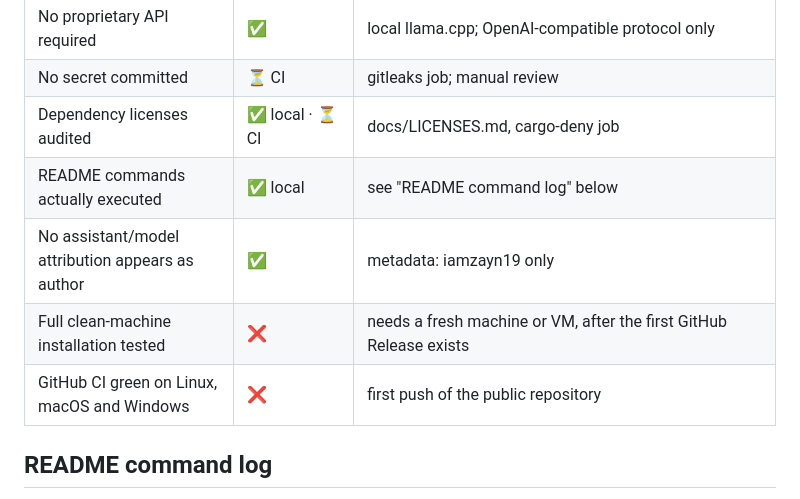
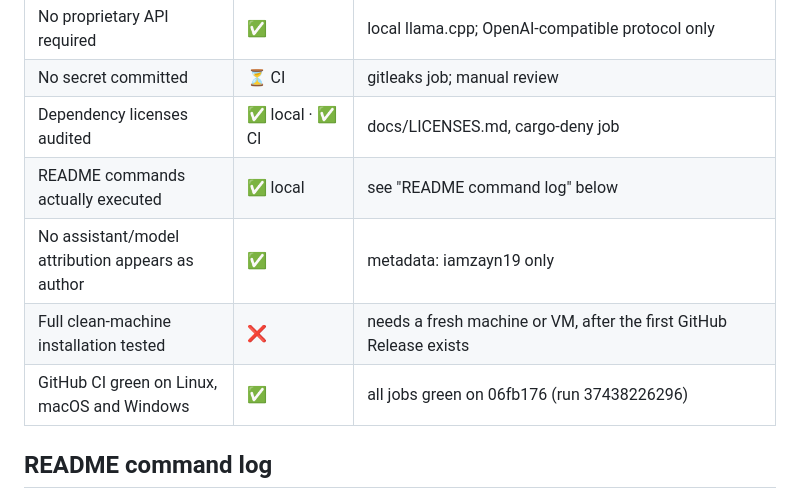
Before and after one commit to iamzayn19/kara, a Markdown page: docs/RELEASE_CHECKLIST.md, the part around one of its changes. GitHub-like rendering.

Commit message:
Record green CI status in release checklist

```diff
--- a/docs/RELEASE_CHECKLIST.md
+++ b/docs/RELEASE_CHECKLIST.md
@@ -41,11 +41,11 @@ needs a green run on GitHub.
 | No telemetry exists by default | ✅ | no telemetry code; network uses listed in PRIVACY.md |
 | No proprietary API required | ✅ | local llama.cpp; OpenAI-compatible protocol only |
 | No secret committed | ⏳ CI | gitleaks job; manual review |
-| Dependency licenses audited | ✅ local · ⏳ CI | docs/LICENSES.md, cargo-deny job |
+| Dependency licenses audited | ✅ local · ✅ CI | docs/LICENSES.md, cargo-deny job |
 | README commands actually executed | ✅ local | see "README command log" below |
 | No assistant/model attribution appears as author | ✅ | metadata: iamzayn19 only |
 | Full clean-machine installation tested | ❌ | needs a fresh machine or VM, after the first GitHub Release exists |
-| GitHub CI green on Linux, macOS and Windows | ❌ | first push of the public repository |
+| GitHub CI green on Linux, macOS and Windows | ✅ | all jobs green on 06fb176 (run 37438226296) |
 
 ## README command log
 
```
Also changed, not shown: other parts of docs/RELEASE_CHECKLIST.md (+6 -6 lines).
